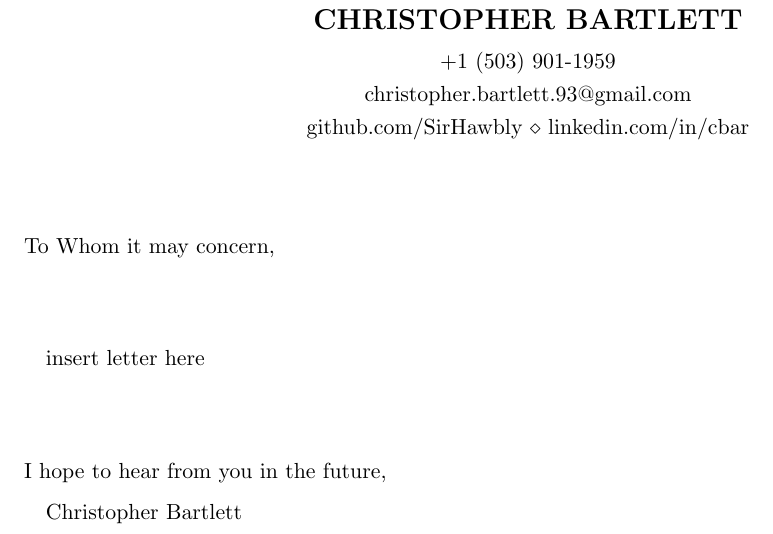
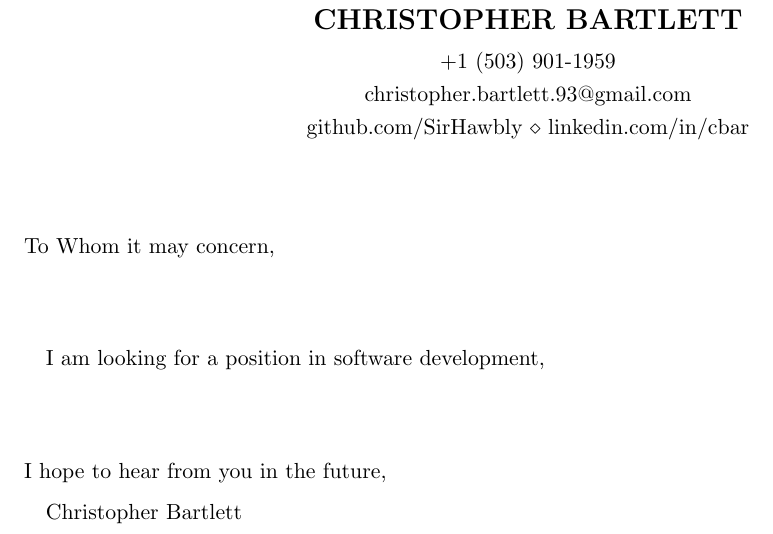
Before and after one commit to SirHawbly/Resume, a LaTeX CV (cover.tex): part of the page, cut so that both start at the same text. Compiled offline with pdfLaTeX.

Commit message:
Added generic body text

```diff
--- a/cover.tex
+++ b/cover.tex
@@ -39,7 +39,7 @@
 To Whom it may concern,
 
 \vspace{0.50 in}
-\quad insert letter here
+\quad I am looking for a position in software development,
 
 \vspace{0.50 in}
 
```
